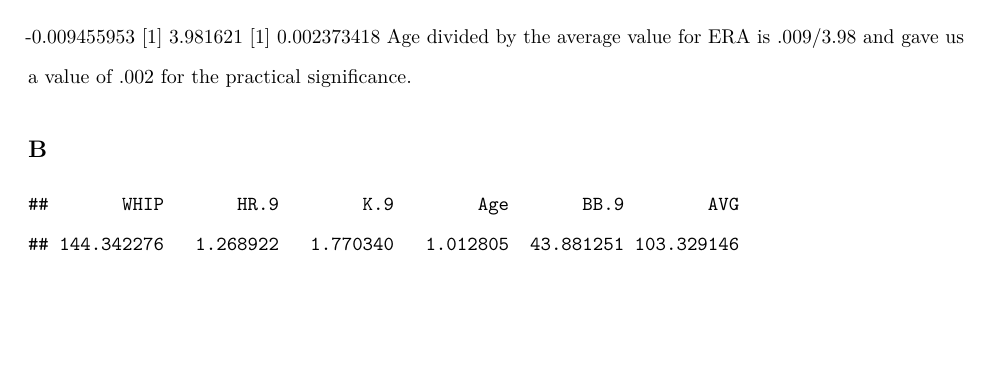
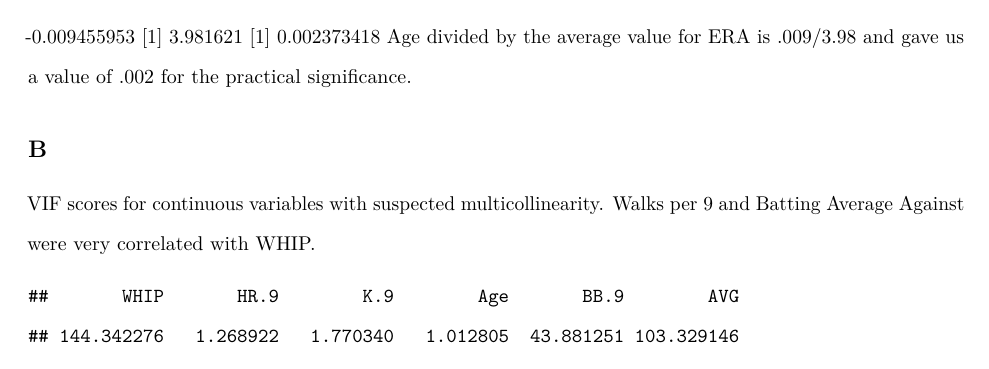
Before and after one commit to echung04/ERA-predictor, an R Markdown document (Project Paper.Rmd): part of page 8 of 8, cut so that both start at the same text, the shorter picture padded with empty space. Rendered offline with R 4.5, knitr and Pandoc, then LaTeX, with nearby package versions; some code elsewhere in the file could not run offline.

Commit message:
added appendix explanations for each and knitted

```diff
--- a/Project Paper.Rmd
+++ b/Project Paper.Rmd
@@ -180,3 +180,4 @@ Age divided by the average value for ERA is .009/3.98 and gave us a value of .00
 
 ## B
 
+VIF scores for continuous variables with suspected multicollinearity. Walks per 9 and Batting Average Against were very correlated with WHIP.
```
Also changed, not shown: Project-Paper.pdf, Project Paper.Rmd (3 more changed lines).
